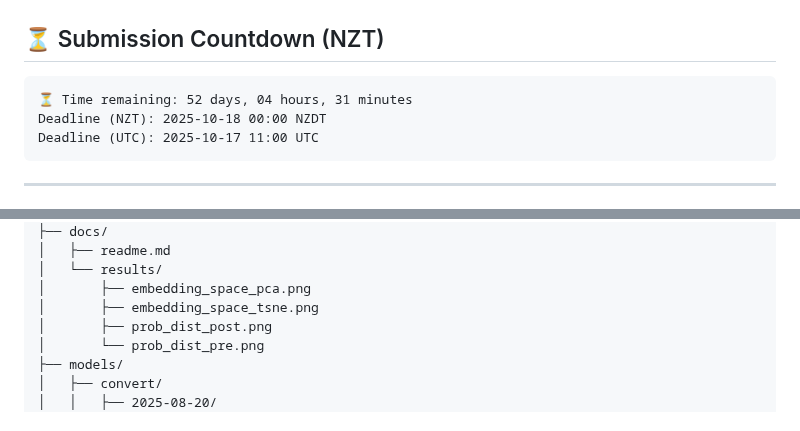
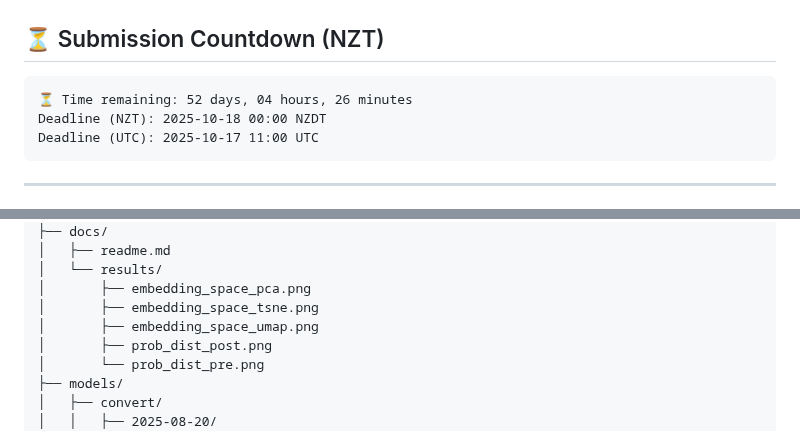
Before and after one commit to greateden/Verlan-Identification-Normalisation, a Markdown page: docs/readme.md, 2 parts joined by grey strips. Rendered like a GitHub page.

Commit message:
chore(docs): auto-update countdown & repo tree [skip ci]

````diff
--- a/docs/readme.md
+++ b/docs/readme.md
@@ -10,7 +10,7 @@ under the supervision of Lech Szymanski and Veronica Liesaputra.
 
 <!-- DUE:START -->
 ```text
-⏳ Time remaining: 52 days, 04 hours, 31 minutes
+⏳ Time remaining: 52 days, 04 hours, 26 minutes
 Deadline (NZT): 2025-10-18 00:00 NZDT
 Deadline (UTC): 2025-10-17 11:00 UTC
 ```
@@ -66,6 +66,7 @@ project-root/
 │   └── results/
 │       ├── embedding_space_pca.png
 │       ├── embedding_space_tsne.png
+│       ├── embedding_space_umap.png
 │       ├── prob_dist_post.png
 │       └── prob_dist_pre.png
 ├── models/
````
